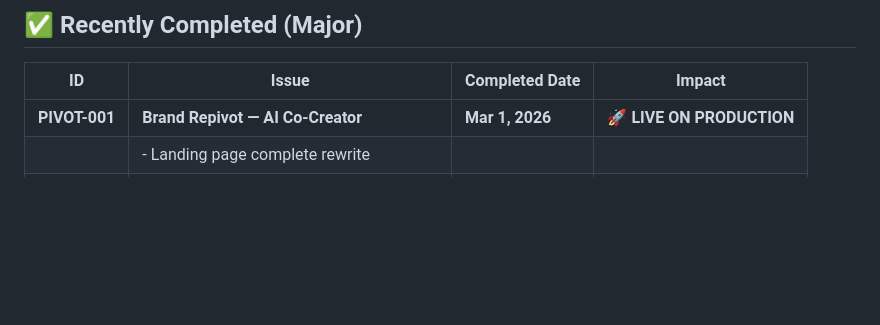
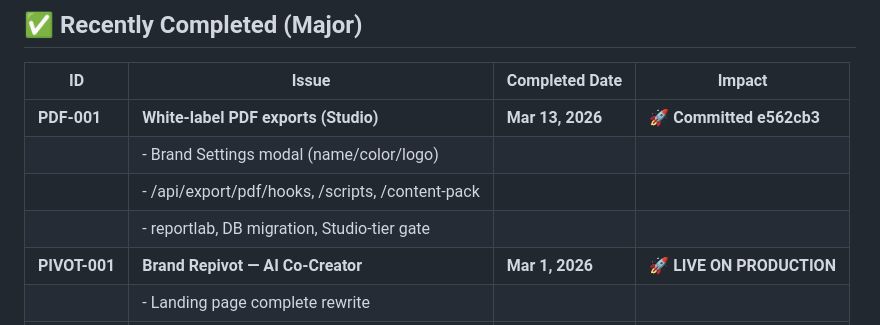
Before and after one commit to 182Gandalf/creator-command-center, a Markdown page: DASHBOARD.md, the part around one of its changes. Rendered like a GitHub page; blank space fills up the shorter version.

Commit message:
docs: log white-label PDF export feature in DASHBOARD.md

```diff
--- a/DASHBOARD.md
+++ b/DASHBOARD.md
@@ -23,6 +23,10 @@ None.
 
 | ID | Issue | Completed Date | Impact |
 |----|-------|----------------|--------|
+| **PDF-001** | **White-label PDF exports (Studio)** | **Mar 13, 2026** | **🚀 Committed e562cb3** |
+| | - Brand Settings modal (name/color/logo) | | |
+| | - /api/export/pdf/hooks, /scripts, /content-pack | | |
+| | - reportlab, DB migration, Studio-tier gate | | |
 | **PIVOT-001** | **Brand Repivot — AI Co-Creator** | **Mar 1, 2026** | **🚀 LIVE ON PRODUCTION** |
 | | - Landing page complete rewrite | | |
 | | - New positioning: "Know what to film" | | |
```
Also changed, not shown: other parts of DASHBOARD.md (+1 -1 lines).
